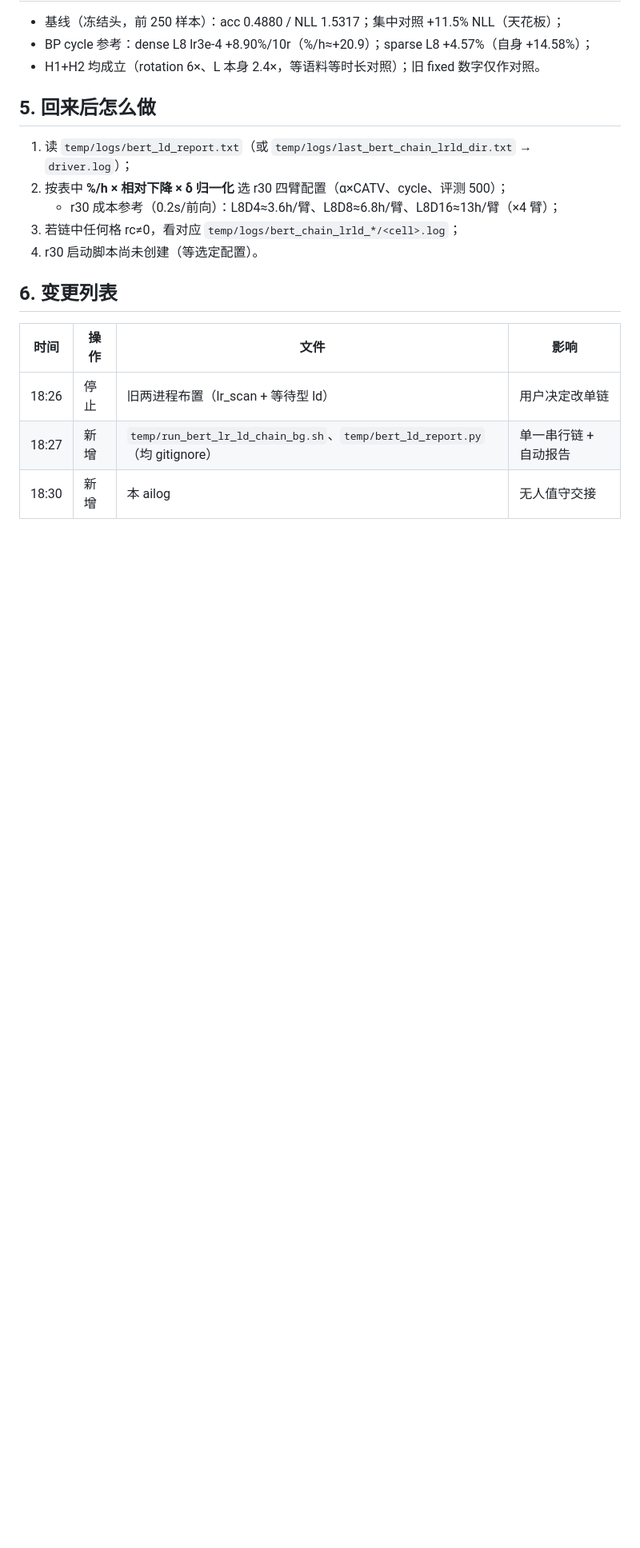
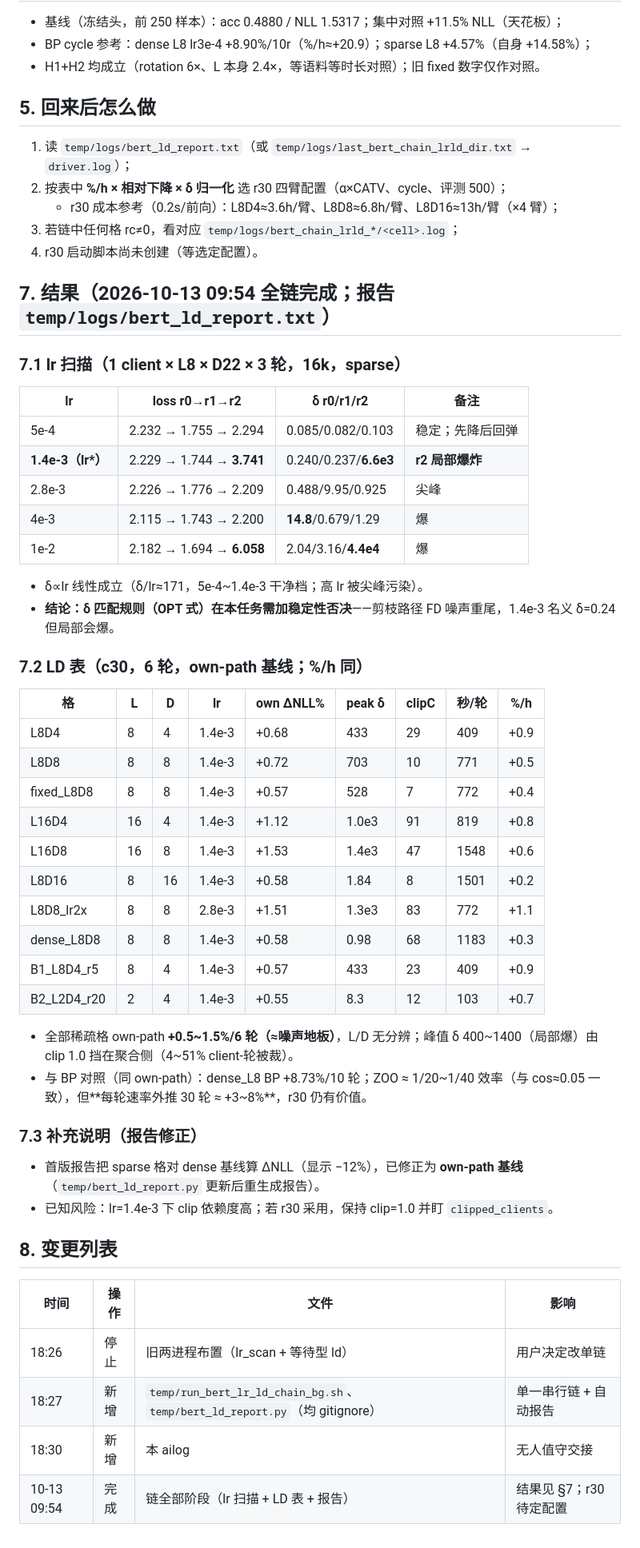
Before and after one commit to 2069661643/SMELL, a Markdown page: docs/ailog/261012-183000-smell-v3-bert-lr-ld-serial-chain-handoff.md, the part around the change. Shown at 80% size. Rendered like a GitHub page; blank space fills up the shorter version.

Commit message:
SMELL v3: lr scan + LD table results (ZOO pruned-path instability at delta-matched lr; flat 6-round table)

```diff
--- a/docs/ailog/261012-183000-smell-v3-bert-lr-ld-serial-chain-handoff.md
+++ b/docs/ailog/261012-183000-smell-v3-bert-lr-ld-serial-chain-handoff.md
@@ -44,9 +44,42 @@
 3. 若链中任何格 rc≠0，看对应 `temp/logs/bert_chain_lrld_*/<cell>.log`；
 4. r30 启动脚本尚未创建（等选定配置）。
 
-## 6. 变更列表
+## 7. 结果（2026-10-13 09:54 全链完成；报告 `temp/logs/bert_ld_report.txt`）
+### 7.1 lr 扫描（1 client × L8 × D22 × 3 轮，16k，sparse）
+| lr | loss r0→r1→r2 | δ r0/r1/r2 | 备注 |
+|---|---|---|---|
+| 5e-4 | 2.232 → 1.755 → 2.294 | 0.085/0.082/0.103 | 稳定；先降后回弹 |
+| **1.4e-3（lr\*）** | 2.229 → 1.744 → **3.741** | 0.240/0.237/**6.6e3** | **r2 局部爆炸** |
+| 2.8e-3 | 2.226 → 1.776 → 2.209 | 0.488/9.95/0.925 | 尖峰 |
+| 4e-3 | 2.115 → 1.743 → 2.200 | **14.8**/0.679/1.29 | 爆 |
+| 1e-2 | 2.182 → 1.694 → **6.058** | 2.04/3.16/**4.4e4** | 爆 |
+- δ∝lr 线性成立（δ/lr≈171，5e-4~1.4e-3 干净档；高 lr 被尖峰污染）。
+- **结论：δ 匹配规则（OPT 式）在本任务需加稳定性否决**——剪枝路径 FD 噪声重尾，1.4e-3 名义 δ=0.24 但局部会爆。
+
+### 7.2 LD 表（c30，6 轮，own-path 基线；%/h 同）
+| 格 | L | D | lr | own ΔNLL% | peak δ | clipC | 秒/轮 | %/h |
+|---|---|---|---|---|---|---|---|---|
+| L8D4 | 8 | 4 | 1.4e-3 | +0.68 | 433 | 29 | 409 | +0.9 |
+| L8D8 | 8 | 8 | 1.4e-3 | +0.72 | 703 | 10 | 771 | +0.5 |
+| fixed_L8D8 | 8 | 8 | 1.4e-3 | +0.57 | 528 | 7 | 772 | +0.4 |
+| L16D4 | 16 | 4 | 1.4e-3 | +1.12 | 1.0e3 | 91 | 819 | +0.8 |
+| L16D8 | 16 | 8 | 1.4e-3 | +1.53 | 1.4e3 | 47 | 1548 | +0.6 |
+| L8D16 | 8 | 16 | 1.4e-3 | +0.58 | 1.84 | 8 | 1501 | +0.2 |
+| L8D8_lr2x | 8 | 8 | 2.8e-3 | +1.51 | 1.3e3 | 83 | 772 | +1.1 |
+| dense_L8D8 | 8 | 8 | 1.4e-3 | +0.58 | 0.98 | 68 | 1183 | +0.3 |
+| B1_L8D4_r5 | 8 | 4 | 1.4e-3 | +0.57 | 433 | 23 | 409 | +0.9 |
+| B2_L2D4_r20 | 2 | 4 | 1.4e-3 | +0.55 | 8.3 | 12 | 103 | +0.7 |
+- 全部稀疏格 own-path **+0.5~1.5%/6 轮（≈噪声地板）**，L/D 无分辨；峰值 δ 400~1400（局部爆）由 clip 1.0 挡在聚合侧（4~51% client-轮被裁）。
+- 与 BP 对照（同 own-path）：dense_L8 BP +8.73%/10 轮；ZOO ≈ 1/20~1/40 效率（与 cos≈0.05 一致），但**每轮速率外推 30 轮 ≈ +3~8%**，r30 仍有价值。
+
+### 7.3 补充说明（报告修正）
+- 首版报告把 sparse 格对 dense 基线算 ΔNLL（显示 −12%），已修正为 **own-path 基线**（`temp/bert_ld_report.py` 更新后重生成报告）。
+- 已知风险：lr=1.4e-3 下 clip 依赖度高；若 r30 采用，保持 clip=1.0 并盯 `clipped_clients`。
+
+## 8. 变更列表
 | 时间 | 操作 | 文件 | 影响 |
 |---|---|---|---|
 | 18:26 | 停止 | 旧两进程布置（lr_scan + 等待型 ld） | 用户决定改单链 |
 | 18:27 | 新增 | `temp/run_bert_lr_ld_chain_bg.sh`、`temp/bert_ld_report.py`（均 gitignore） | 单一串行链 + 自动报告 |
 | 18:30 | 新增 | 本 ailog | 无人值守交接 |
+| 10-13 09:54 | 完成 | 链全部阶段（lr 扫描 + LD 表 + 报告） | 结果见 §7；r30 待定配置 |
```
